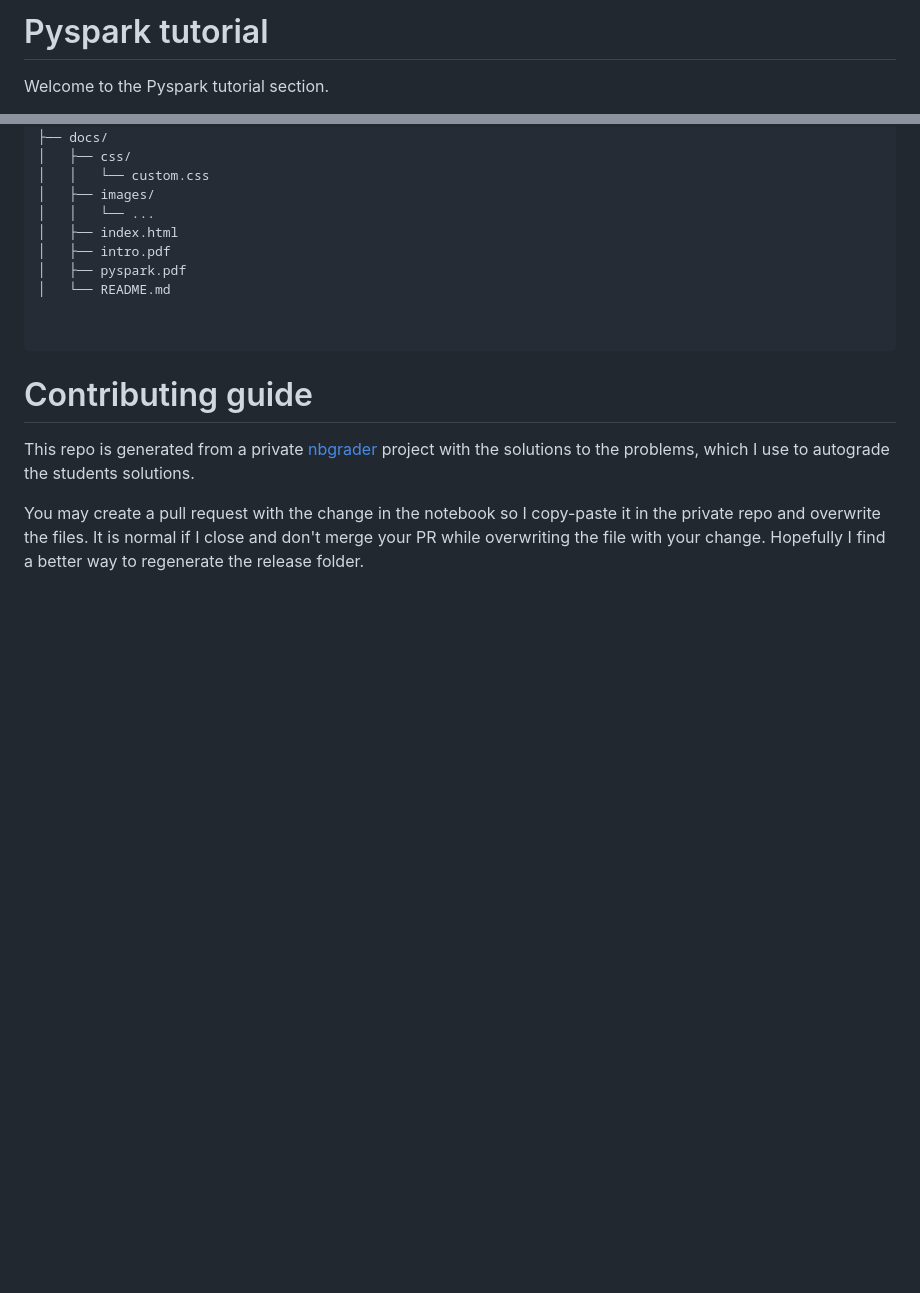
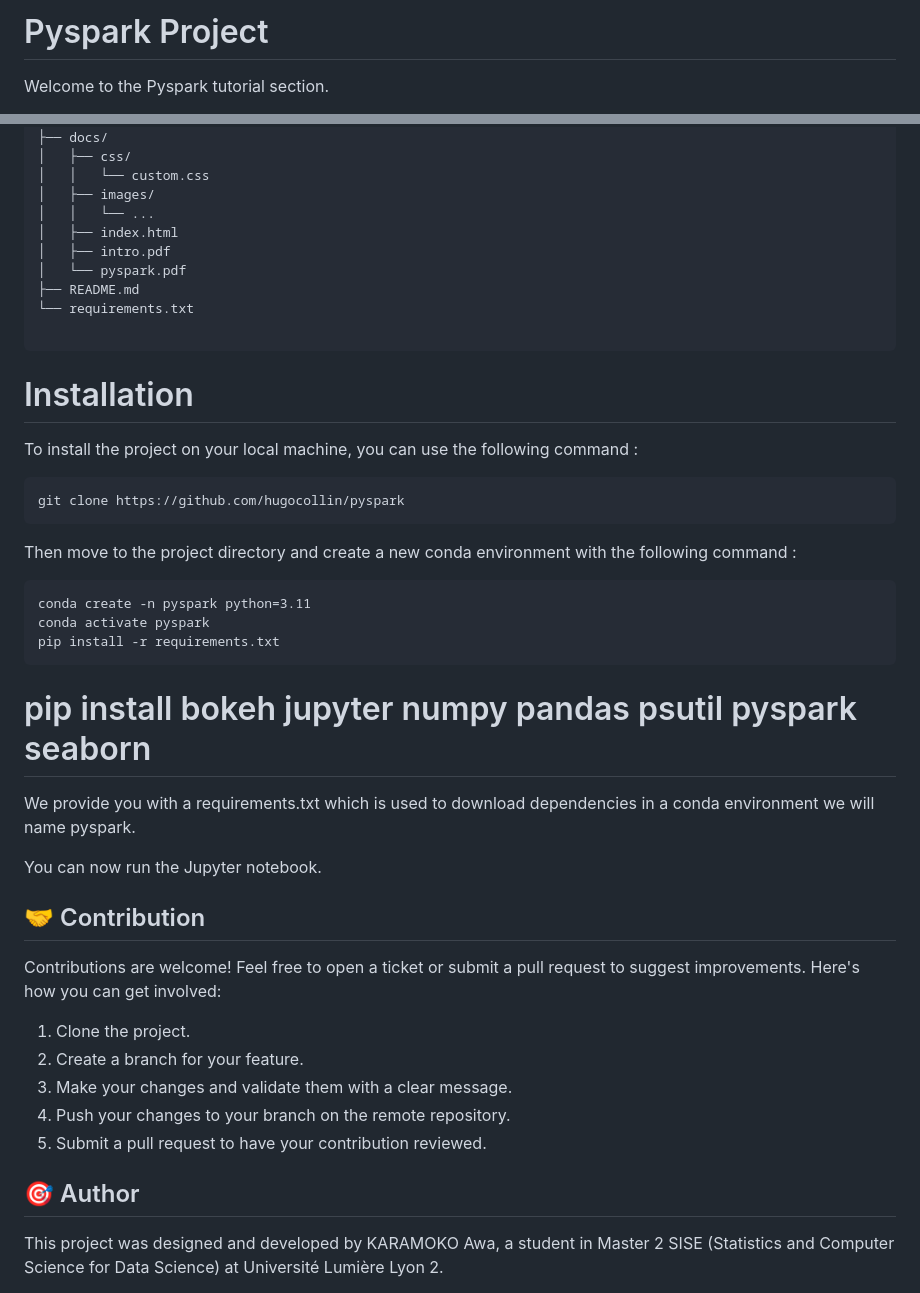
Before and after one commit to karamoko17/Projet_pyspark, a Markdown page: README.md, 2 parts joined by grey strips. Rendered like a GitHub page; blank space fills up the shorter version.

````diff
--- a/README.md
+++ b/README.md
@@ -1,4 +1,4 @@
-# Pyspark tutorial
+# Pyspark Project
 
 Welcome to the Pyspark tutorial section.
 
@@ -87,14 +87,39 @@ At the end of the course, send your assignments by email to the instructor.
 │   │   └── ...
 │   ├── index.html
 │   ├── intro.pdf
-│   ├── pyspark.pdf
-│   └── README.md
-
+│   └── pyspark.pdf
+├── README.md
+└── requirements.txt
 
 ```
 
-# Contributing guide
+# Installation
 
-This repo is generated from a private [nbgrader](https://nbgrader.readthedocs.io) project with the solutions to the problems, which I use to autograde the students solutions.
+To install the project on your local machine, you can use the following command :
+```
+git clone https://github.com/hugocollin/pyspark
+```
+Then move to the project directory and create a new conda environment with the following command :
+```
+conda create -n pyspark python=3.11
+conda activate pyspark
+pip install -r requirements.txt
+```
 
-You may create a pull request with the change in the notebook so I copy-paste it in the private repo and overwrite the files. It is normal if I close and don't merge your PR while overwriting the file with your change. Hopefully I find a better way to regenerate the release folder.
+# pip install bokeh jupyter numpy pandas psutil pyspark seaborn
+We provide you with a requirements.txt which is used to download dependencies in a conda environment we will name pyspark.
+
+You can now run the Jupyter notebook.
+
+<h2 id="Contribution">🤝 Contribution</h2>
+
+Contributions are welcome! Feel free to open a ticket or submit a pull request to suggest improvements. Here's how you can get involved:
+
+1. Clone the project.
+2. Create a branch for your feature.
+3. Make your changes and validate them with a clear message.
+4. Push your changes to your branch on the remote repository.
+5. Submit a pull request to have your contribution reviewed.
+
+<h2 id="Author">🎯 Author</h2>
+This project was designed and developed by KARAMOKO Awa, a student in Master 2 SISE (Statistics and Computer Science for Data Science) at Université Lumière Lyon 2.
````
Also changed, not shown: other parts of README.md (+1 -1 lines).
